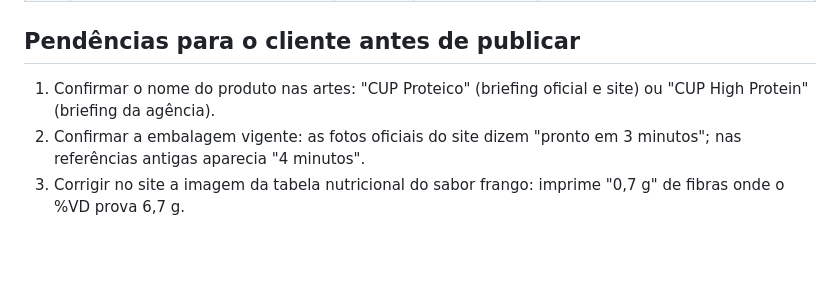
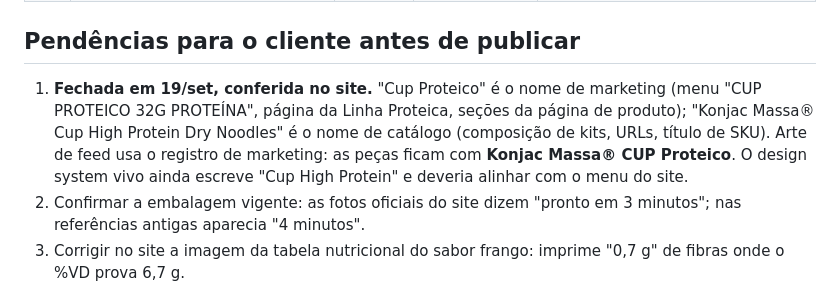
Before and after one commit to suportezv/konjac-conteudo, a Markdown page: projects/cup-proteico-set26/BRIEFING.md, the part around the change. Drawn GitHub-style; blank space fills up the shorter version.

Commit message:
CUP Proteico: nome nas peças fechado pela conferência no site
O site usa dois registros: Cup Proteico no menu, na página da Linha Proteica
e nas seções de produto (marketing), e Konjac Massa® Cup High Protein Dry
Noodles na composição de kits, URLs e SKU (catálogo). Arte de feed usa o
registro de marketing, então as peças ficam com Konjac Massa® CUP Proteico.

Co-Authored-By: Claude Fable 5.1 <noreply@anthropic.com>
Claude-Session: https://claude.ai/code/session_012YTyanXHRZWjYr8mzatG5E

```diff
--- a/projects/cup-proteico-set26/BRIEFING.md
+++ b/projects/cup-proteico-set26/BRIEFING.md
@@ -34,7 +34,7 @@ Briefing "Letícia - Konjac CUP 17/09" (Google Doc `1kJIZRggGVRdrI1TKvQXfmDU1uU2
 
 ## Pendências para o cliente antes de publicar
 
-1. Confirmar o nome do produto nas artes: "CUP Proteico" (briefing oficial e site) ou "CUP High Protein" (briefing da agência).
+1. **Fechada em 19/set, conferida no site.** "Cup Proteico" é o nome de marketing (menu "CUP PROTEICO 32G PROTEÍNA", página da Linha Proteica, seções da página de produto); "Konjac Massa® Cup High Protein Dry Noodles" é o nome de catálogo (composição de kits, URLs, título de SKU). Arte de feed usa o registro de marketing: as peças ficam com **Konjac Massa® CUP Proteico**. O design system vivo ainda escreve "Cup High Protein" e deveria alinhar com o menu do site.
 2. Confirmar a embalagem vigente: as fotos oficiais do site dizem "pronto em 3 minutos"; nas referências antigas aparecia "4 minutos".
 3. Corrigir no site a imagem da tabela nutricional do sabor frango: imprime "0,7 g" de fibras onde o %VD prova 6,7 g.
 4. Decidir se "caneta emagrecedora" fica na peça 07.
```
